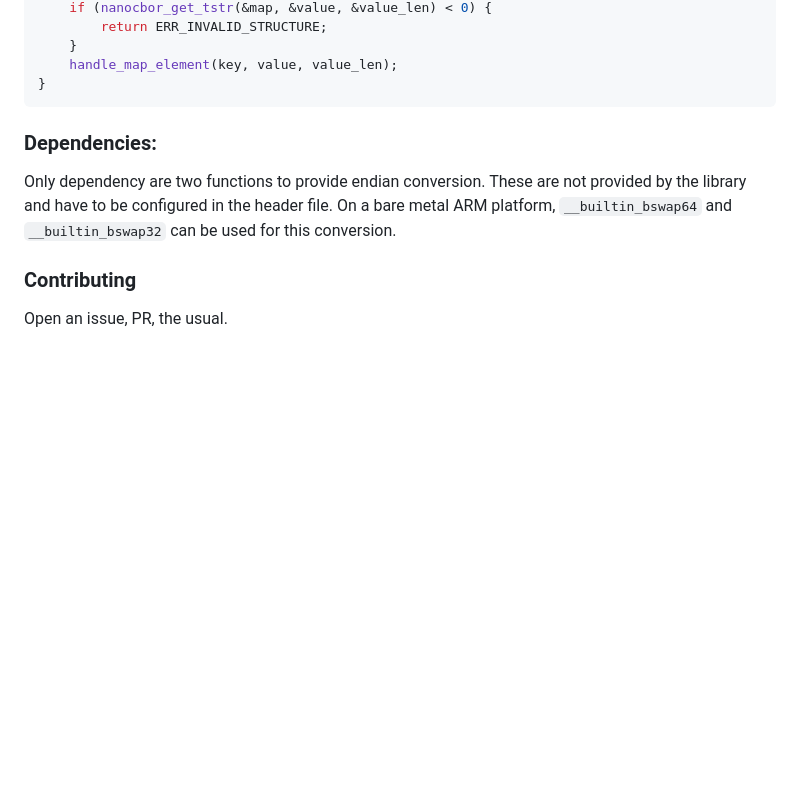
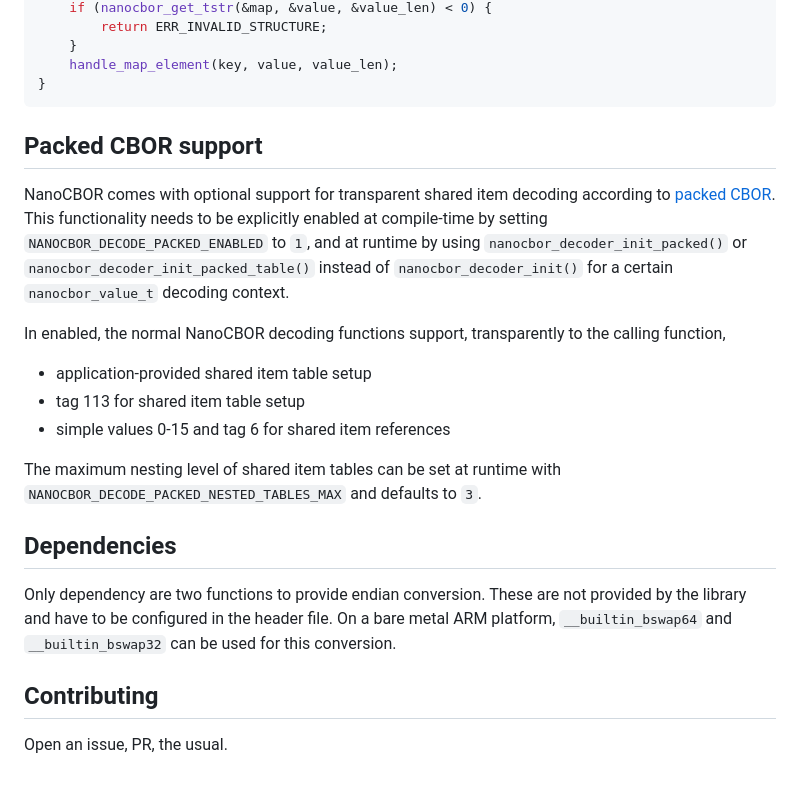
Before and after one commit to bergzand/NanoCBOR, a Markdown page: README.md, the part around the change printed below. Drawn GitHub-style; blank space fills up the shorter version.

Commit message:
add packed CBOR support to README

````diff
--- a/README.md
+++ b/README.md
@@ -91,14 +91,26 @@ while (!nanocbor_at_end(&map)) {
 }
 ```
 
+## Packed CBOR support
 
-### Dependencies:
+NanoCBOR comes with optional support for transparent shared item decoding according to [packed CBOR].
+This functionality needs to be explicitly enabled at compile-time by setting `NANOCBOR_DECODE_PACKED_ENABLED` to `1`,
+and at runtime by using `nanocbor_decoder_init_packed()` or `nanocbor_decoder_init_packed_table()` instead of `nanocbor_decoder_init()` for a certain `nanocbor_value_t` decoding context.
+
+In enabled, the normal NanoCBOR decoding functions support, transparently to the calling function,
+- application-provided shared item table setup
+- tag 113 for shared item table setup
+- simple values 0-15 and tag 6 for shared item references
+
+The maximum nesting level of shared item tables can be set at runtime with `NANOCBOR_DECODE_PACKED_NESTED_TABLES_MAX` and defaults to `3`.
+
+## Dependencies
 
 Only dependency are two functions to provide endian conversion.
 These are not provided by the library and have to be configured in the header file.
 On a bare metal ARM platform, `__builtin_bswap64` and `__builtin_bswap32` can be used for this conversion.
 
-### Contributing
+## Contributing
 
 Open an issue, PR, the usual.
 
````
Also changed, not shown: other parts of README.md (+1 -0 lines).
